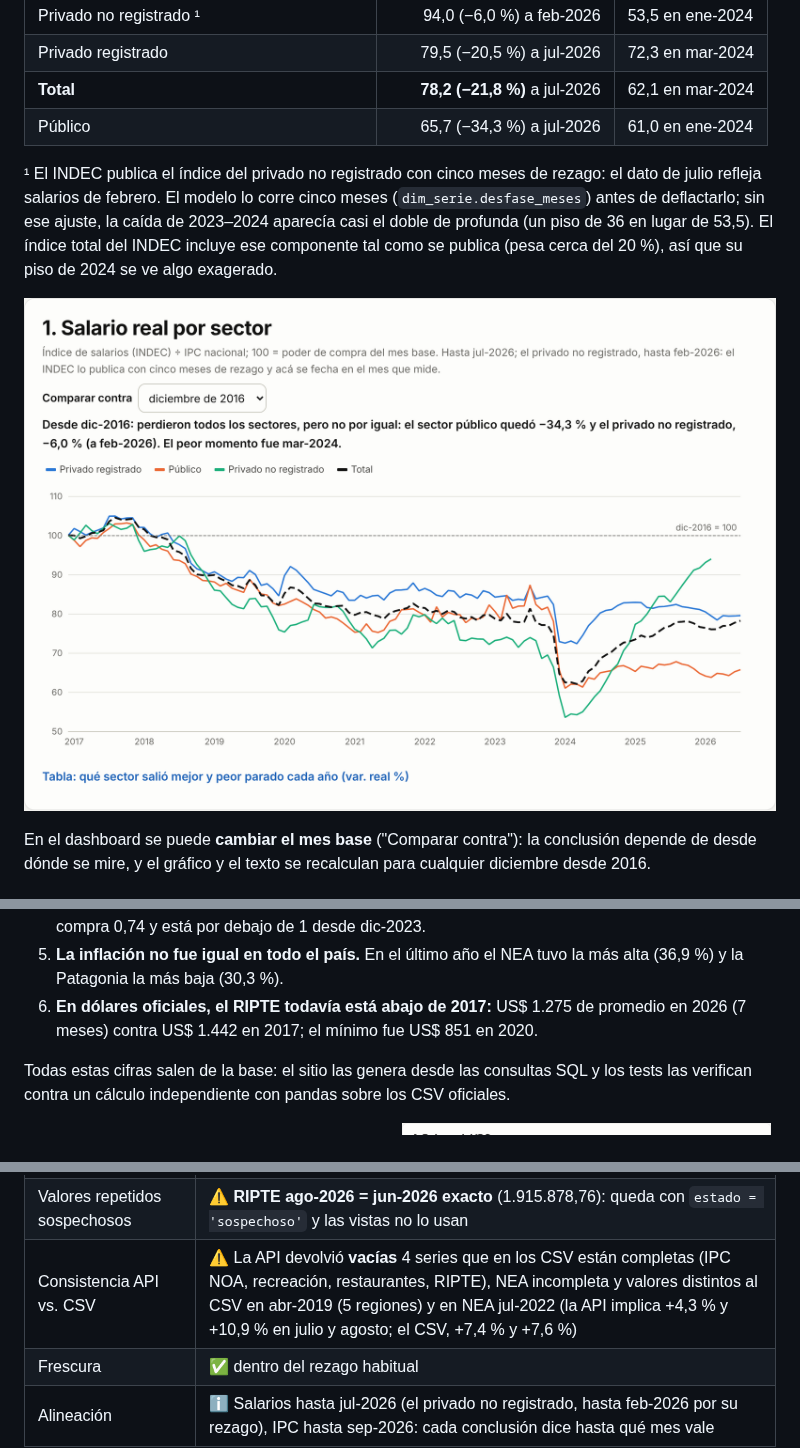
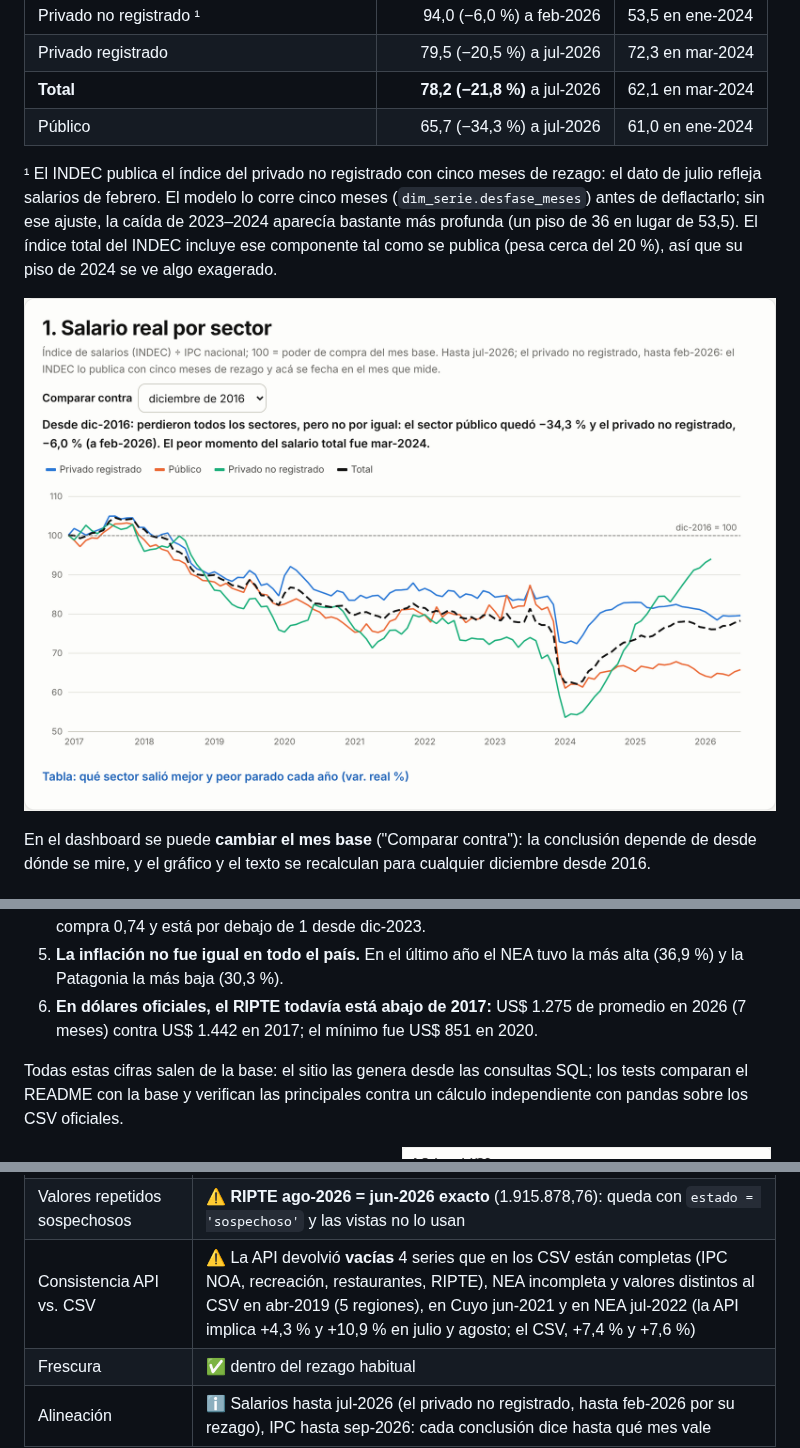
Before and after one commit to JuanMBF/InflationArg, a Markdown page: README.md, 3 parts joined by grey strips. Drawn GitHub-style; pictures changed too: docs/capturas/salario-real.png.

```diff
--- a/README.md
+++ b/README.md
@@ -22,7 +22,7 @@
 | **Total** | **78,2 (−21,8 %)** a jul-2026 | 62,1 en mar-2024 |
 | Público | 65,7 (−34,3 %) a jul-2026 | 61,0 en ene-2024 |
 
-¹ El INDEC publica el índice del privado no registrado con cinco meses de rezago: el dato de julio refleja salarios de febrero. El modelo lo corre cinco meses (`dim_serie.desfase_meses`) antes de deflactarlo; sin ese ajuste, la caída de 2023–2024 aparecía casi el doble de profunda (un piso de 36 en lugar de 53,5). El índice total del INDEC incluye ese componente tal como se publica (pesa cerca del 20 %), así que su piso de 2024 se ve algo exagerado.
+¹ El INDEC publica el índice del privado no registrado con cinco meses de rezago: el dato de julio refleja salarios de febrero. El modelo lo corre cinco meses (`dim_serie.desfase_meses`) antes de deflactarlo; sin ese ajuste, la caída de 2023–2024 aparecía bastante más profunda (un piso de 36 en lugar de 53,5). El índice total del INDEC incluye ese componente tal como se publica (pesa cerca del 20 %), así que su piso de 2024 se ve algo exagerado.
 
 ![Salario real por sector](docs/capturas/salario-real.png)
 
@@ -37,7 +37,7 @@ En el dashboard se puede **cambiar el mes base** ("Comparar contra"): la conclus
 5. **La inflación no fue igual en todo el país.** En el último año el NEA tuvo la más alta (36,9 %) y la Patagonia la más baja (30,3 %).
 6. **En dólares oficiales, el RIPTE todavía está abajo de 2017:** US$ 1.275 de promedio en 2026 (7 meses) contra US$ 1.442 en 2017; el mínimo fue US$ 851 en 2020.
 
-Todas estas cifras salen de la base: el sitio las genera desde las consultas SQL y los tests las verifican contra un cálculo independiente con pandas sobre los CSV oficiales.
+Todas estas cifras salen de la base: el sitio las genera desde las consultas SQL; los tests comparan el README con la base y verifican las principales contra un cálculo independiente con pandas sobre los CSV oficiales.
 
 <p align="center">
   <img src="docs/capturas/canastas.png" alt="Canastas Básicas Totales que compran el RIPTE, el salario mínimo y la jubilación mínima" width="49%">
@@ -95,7 +95,7 @@ La suite corre antes de cargar la base: un **error** frena el pipeline; una **al
 | Rangos plausibles | ✅ |
 | Valores con fecha futura | ⚠️ El salario mínimo trae nov-2026 a abr-2027 (ya fijados por resolución): se excluyen |
 | Valores repetidos sospechosos | ⚠️ **RIPTE ago-2026 = jun-2026 exacto** (1.915.878,76): queda con `estado = 'sospechoso'` y las vistas no lo usan |
-| Consistencia API vs. CSV | ⚠️ La API devolvió **vacías** 4 series que en los CSV están completas (IPC NOA, recreación, restaurantes, RIPTE), NEA incompleta y valores distintos al CSV en abr-2019 (5 regiones) y en NEA jul-2022 (la API implica +4,3 % y +10,9 % en julio y agosto; el CSV, +7,4 % y +7,6 %) |
+| Consistencia API vs. CSV | ⚠️ La API devolvió **vacías** 4 series que en los CSV están completas (IPC NOA, recreación, restaurantes, RIPTE), NEA incompleta y valores distintos al CSV en abr-2019 (5 regiones), en Cuyo jun-2021 y en NEA jul-2022 (la API implica +4,3 % y +10,9 % en julio y agosto; el CSV, +7,4 % y +7,6 %) |
 | Frescura | ✅ dentro del rezago habitual |
 | Alineación | ℹ️ Salarios hasta jul-2026 (el privado no registrado, hasta feb-2026 por su rezago), IPC hasta sep-2026: cada conclusión dice hasta qué mes vale |
 
```
Also changed, not shown: other parts of README.md (+1 -1 lines), docs/power-bi.md (+4 -3 lines), docs/capturas/dashboard-oscuro-movil.png, docs/capturas/sql.png, 3 other files.
